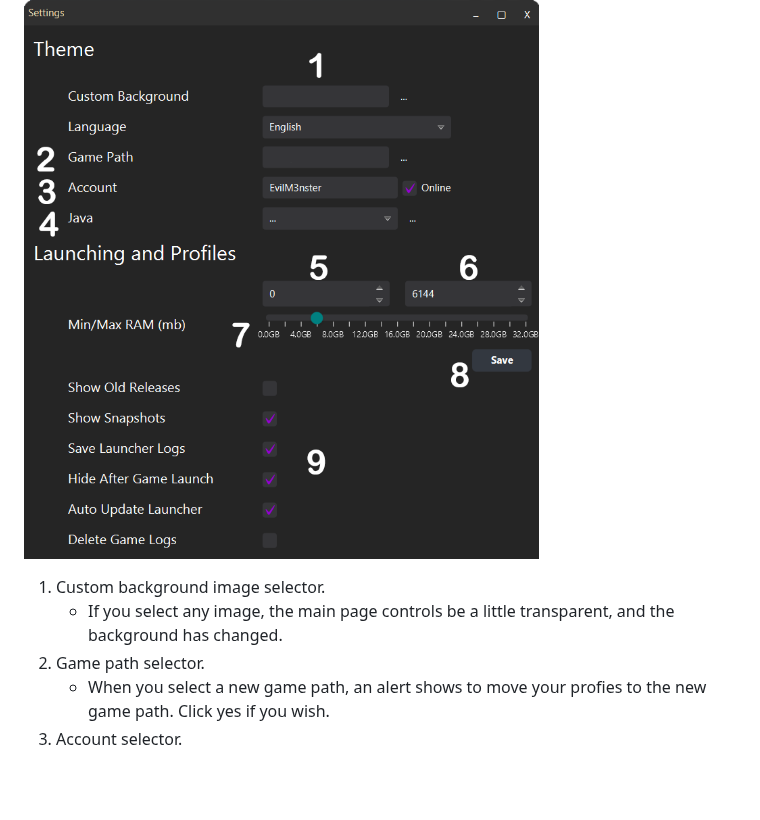
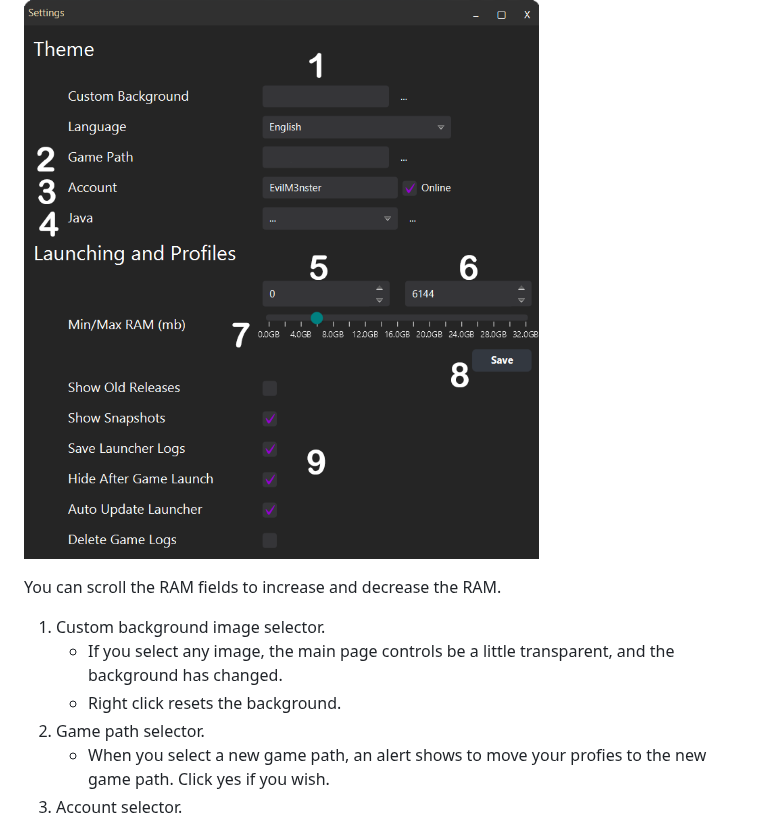
Before and after one commit to etkmlm/CoreLauncher, a Markdown page: README.md, the part around the change. Rendered like a GitHub page; blank space fills up the shorter version.

```diff
--- a/README.md
+++ b/README.md
@@ -116,8 +116,11 @@ If you listen to my advice, you should create a new folder for the launcher, bec
 ## Settings
 ![](images/settingsdesc.png)
 
+You can scroll the RAM fields to increase and decrease the RAM.
+
 1) Custom background image selector.
    - If you select any image, the main page controls be a little transparent, and the background has changed.
+   - Right click resets the background.
 2) Game path selector.
    - When you select a new game path, an alert shows to move your profies to the new game path. Click yes if you wish.
 3) Account selector.
```
